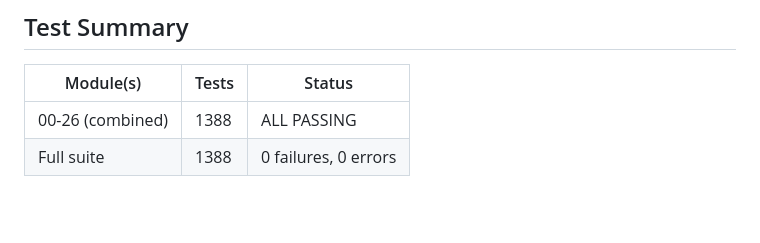
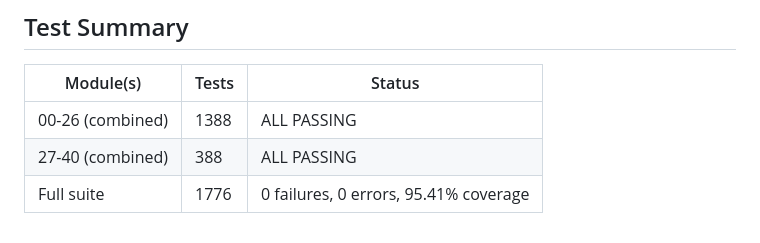
Before and after one commit to Protremix/gfin-platform, a Markdown page: docs/module-status.md, the part around the change. Rendered like a GitHub page; blank space fills up the shorter version.

Commit message:
docs: update module-status.md — all 40 modules ACCEPTED
All 40 modules (00-40) now ACCEPTED with evidence.
Full suite: 1776 tests, 95.41% coverage, 0 failures, 0 errors.
myty clean, ruff clean on all code.

Modules completed this session:
- 27: Police Console (38 tests)
- 28: Crypto Intelligence (22 tests)
- 29: Multilingual (20 tests)
- 30: Analytics (22 tests)
- 31: Early Warning (34 tests)
- 32: Federation (31 tests)
- 33: Compliance (30 tests)
- 34: Observability (30 tests)
- 35: Disaster Recovery (22 tests)
- 36: Security Testing (33 tests)
- 37: AI Evaluation (25 tests)
- 38: Load Testing (19 tests)
- 39: Pilot (30 tests)
- 40: Production (23 tests)

Total new tests this session: 388

```diff
--- a/docs/module-status.md
+++ b/docs/module-status.md
@@ -70,4 +70,5 @@
 | Module(s) | Tests | Status |
 |-----------|-------|--------|
 | 00-26 (combined) | 1388 | ALL PASSING |
-| Full suite | 1388 | 0 failures, 0 errors |
+| 27-40 (combined) | 388 | ALL PASSING |
+| Full suite | 1776 | 0 failures, 0 errors, 95.41% coverage |
```
